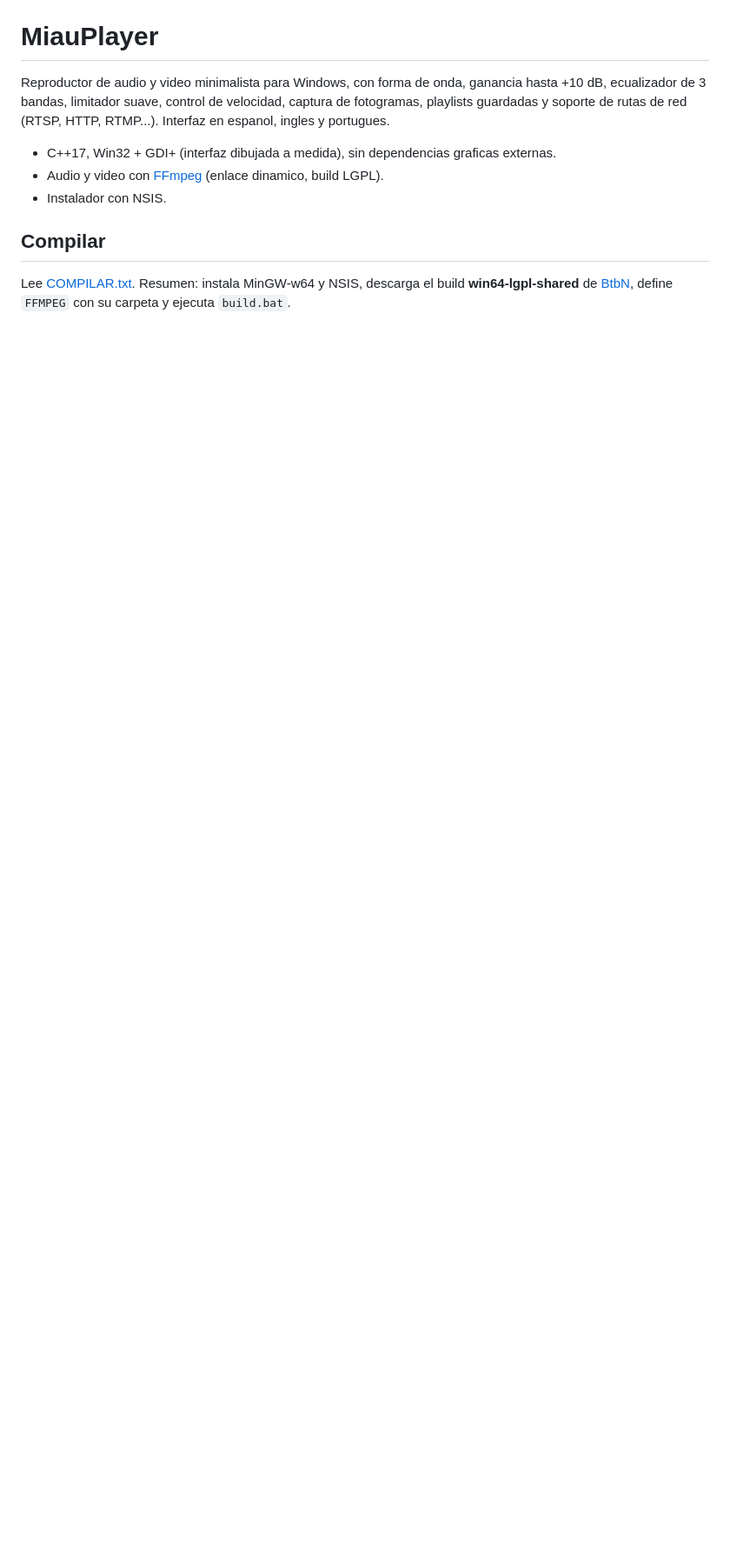
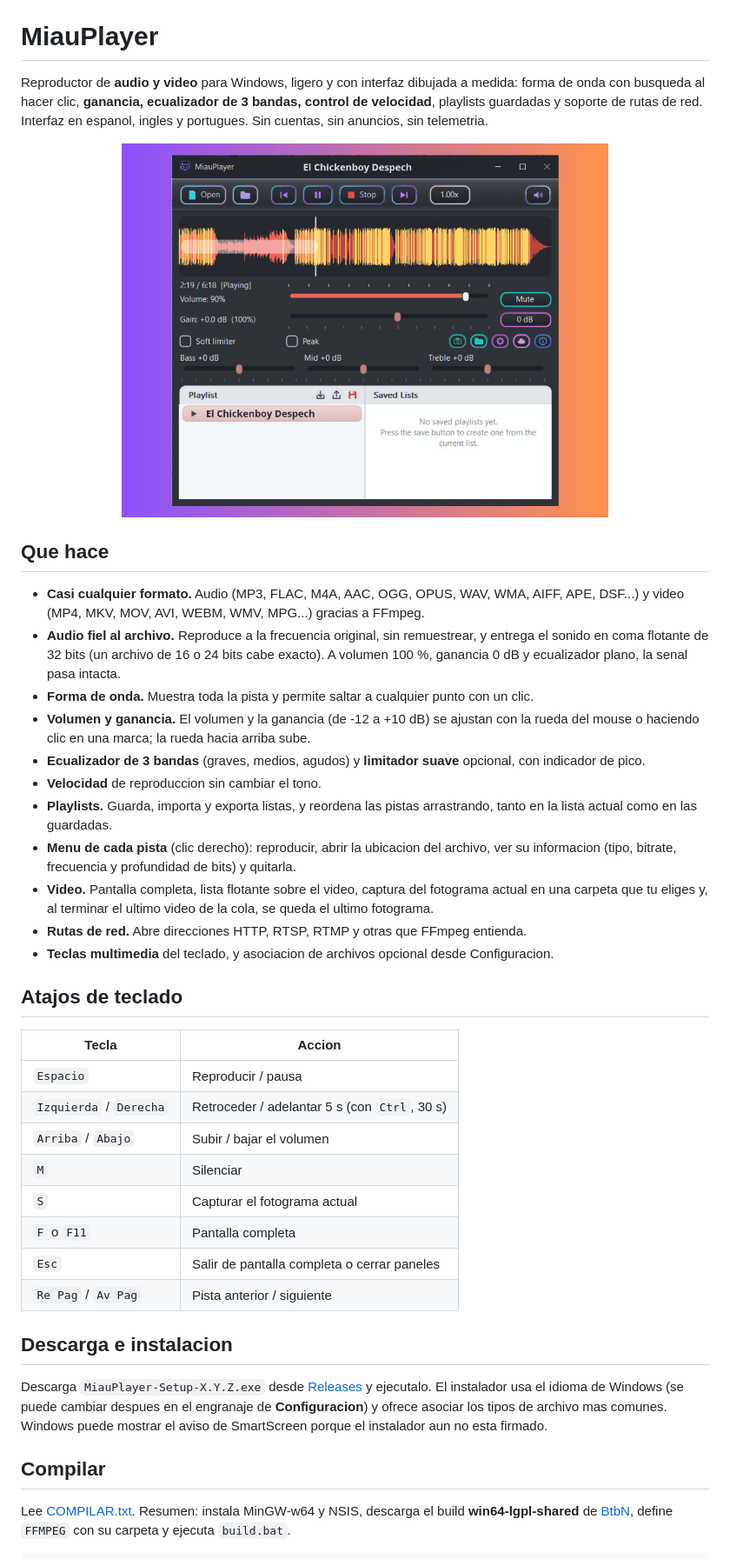
Before and after one commit to ia21cc/MiauPlayer, a Markdown page: README.md, the part around one of its changes. Shown at 87% size. GitHub-like rendering; pictures changed too: docs/img/reproductor.png (added); blank space fills up the shorter version.

```diff
--- a/README.md
+++ b/README.md
@@ -1,12 +5,45 @@
 # MiauPlayer
 
-Reproductor de audio y video minimalista para Windows, con forma de onda, ganancia hasta +10 dB, ecualizador de 3 bandas,
-limitador suave, control de velocidad, captura de fotogramas, playlists guardadas y soporte de rutas de red (RTSP, HTTP, RTMP...).
-Interfaz en espanol, ingles y portugues.
+Reproductor de **audio y video** para Windows, ligero y con interfaz dibujada a medida: forma de onda con busqueda al hacer clic,
+**ganancia, ecualizador de 3 bandas, control de velocidad**, playlists guardadas y soporte de rutas de red.
+Interfaz en espanol, ingles y portugues. Sin cuentas, sin anuncios, sin telemetria.
 
-- C++17, Win32 + GDI+ (interfaz dibujada a medida), sin dependencias graficas externas.
-- Audio y video con [FFmpeg](https://ffmpeg.org) (enlace dinamico, build LGPL).
-- Instalador con NSIS.
+<p align="center">
+  <img src="docs/img/reproductor.png" alt="MiauPlayer reproduciendo una pista de audio" width="560">
+</p>
+
+## Que hace
+
+- **Casi cualquier formato.** Audio (MP3, FLAC, M4A, AAC, OGG, OPUS, WAV, WMA, AIFF, APE, DSF...) y video (MP4, MKV, MOV, AVI, WEBM, WMV, MPG...) gracias a FFmpeg.
+- **Audio fiel al archivo.** Reproduce a la frecuencia original, sin remuestrear, y entrega el sonido en coma flotante de 32 bits (un archivo de 16 o 24 bits cabe exacto). A volumen 100 %, ganancia 0 dB y ecualizador plano, la senal pasa intacta.
+- **Forma de onda.** Muestra toda la pista y permite saltar a cualquier punto con un clic.
+- **Volumen y ganancia.** El volumen y la ganancia (de -12 a +10 dB) se ajustan con la rueda del mouse o haciendo clic en una marca; la rueda hacia arriba sube.
+- **Ecualizador de 3 bandas** (graves, medios, agudos) y **limitador suave** opcional, con indicador de pico.
+- **Velocidad** de reproduccion sin cambiar el tono.
+- **Playlists.** Guarda, importa y exporta listas, y reordena las pistas arrastrando, tanto en la lista actual como en las guardadas.
+- **Menu de cada pista** (clic derecho): reproducir, abrir la ubicacion del archivo, ver su informacion (tipo, bitrate, frecuencia y profundidad de bits) y quitarla.
+- **Video.** Pantalla completa, lista flotante sobre el video, captura del fotograma actual en una carpeta que tu eliges y, al terminar el ultimo video de la cola, se queda el ultimo fotograma.
+- **Rutas de red.** Abre direcciones HTTP, RTSP, RTMP y otras que FFmpeg entienda.
+- **Teclas multimedia** del teclado, y asociacion de archivos opcional desde Configuracion.
+
+## Atajos de teclado
+
+| Tecla | Accion |
+| --- | --- |
+| `Espacio` | Reproducir / pausa |
+| `Izquierda` / `Derecha` | Retroceder / adelantar 5 s (con `Ctrl`, 30 s) |
+| `Arriba` / `Abajo` | Subir / bajar el volumen |
+| `M` | Silenciar |
+| `S` | Capturar el fotograma actual |
+| `F` o `F11` | Pantalla completa |
+| `Esc` | Salir de pantalla completa o cerrar paneles |
+| `Re Pag` / `Av Pag` | Pista anterior / siguiente |
+
+## Descarga e instalacion
+
+Descarga `MiauPlayer-Setup-X.Y.Z.exe` desde [Releases](../../releases) y ejecutalo. El instalador usa el idioma de Windows
+(se puede cambiar despues en el engranaje de **Configuracion**) y ofrece asociar los tipos de archivo mas comunes.
+Windows puede mostrar el aviso de SmartScreen porque el instalador aun no esta firmado.
 
 ## Compilar
 
```
Also changed, not shown: other parts of README.md (+43 -1 lines), docs/img/logo.png (added).
